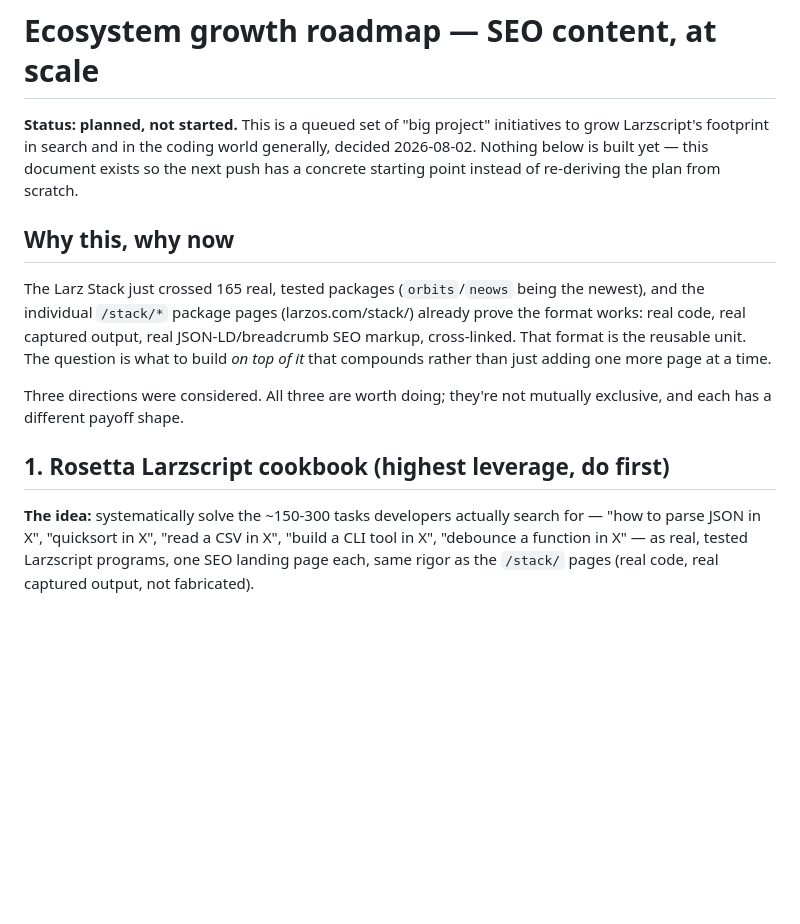
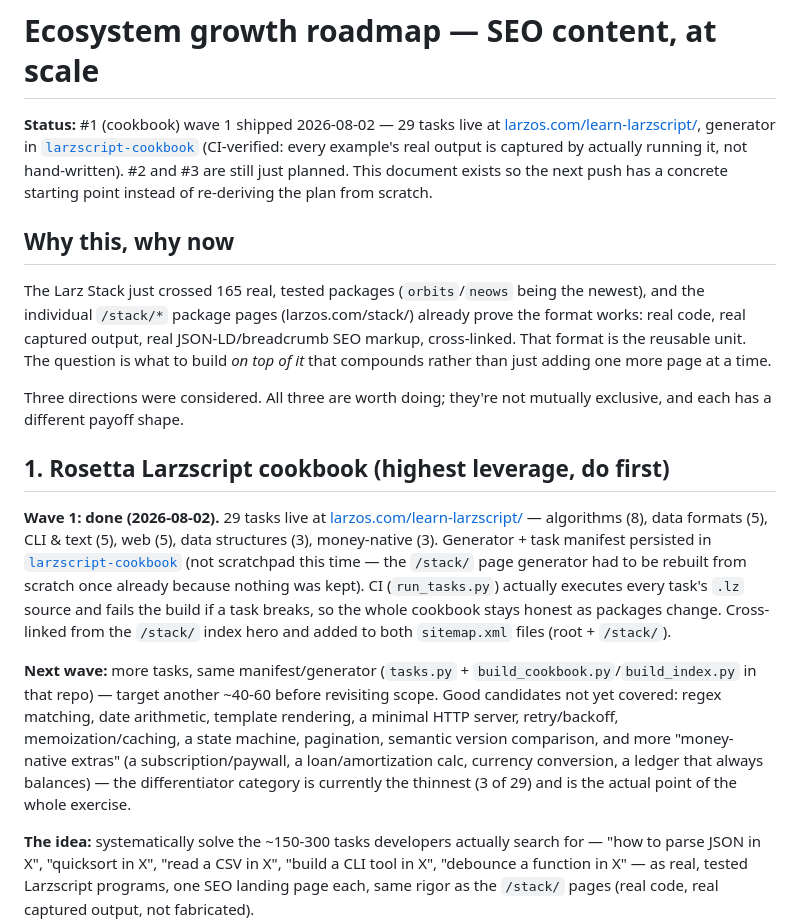
Before and after one commit to larz-scripter/larzscript, a Markdown page: GROWTH.md, the part around the change. Rendered like a GitHub page; blank space fills up the shorter version.

Commit message:
GROWTH.md: cookbook wave 1 shipped (29 tasks live)

```diff
--- a/GROWTH.md
+++ b/GROWTH.md
@@ -1,9 +1,11 @@
 # Ecosystem growth roadmap — SEO content, at scale
 
-**Status: planned, not started.** This is a queued set of "big project"
-initiatives to grow Larzscript's footprint in search and in the coding
-world generally, decided 2026-08-02. Nothing below is built yet — this
-document exists so the next push has a concrete starting point instead of
+**Status:** #1 (cookbook) wave 1 shipped 2026-08-02 — 29 tasks live at
+[larzos.com/learn-larzscript/](https://larzos.com/learn-larzscript/),
+generator in [`larzscript-cookbook`](https://github.com/larz-scripter/larzscript-cookbook)
+(CI-verified: every example's real output is captured by actually running
+it, not hand-written). #2 and #3 are still just planned. This document
+exists so the next push has a concrete starting point instead of
 re-deriving the plan from scratch.
 
 ## Why this, why now
@@ -19,6 +21,28 @@ Three directions were considered. All three are worth doing; they're not
 mutually exclusive, and each has a different payoff shape.
 
 ## 1. Rosetta Larzscript cookbook (highest leverage, do first)
+
+**Wave 1: done (2026-08-02).** 29 tasks live at
+[larzos.com/learn-larzscript/](https://larzos.com/learn-larzscript/) —
+algorithms (8), data formats (5), CLI & text (5), web (5), data structures
+(3), money-native (3). Generator + task manifest persisted in
+[`larzscript-cookbook`](https://github.com/larz-scripter/larzscript-cookbook)
+(not scratchpad this time — the `/stack/` page generator had to be
+rebuilt from scratch once already because nothing was kept). CI
+(`run_tasks.py`) actually executes every task's `.lz` source and fails the
+build if a task breaks, so the whole cookbook stays honest as packages
+change. Cross-linked from the `/stack/` index hero and added to both
+`sitemap.xml` files (root + `/stack/`).
+
+**Next wave:** more tasks, same manifest/generator (`tasks.py` +
+`build_cookbook.py`/`build_index.py` in that repo) — target another ~40-60
+before revisiting scope. Good candidates not yet covered: regex matching,
+date arithmetic, template rendering, a minimal HTTP server, retry/backoff,
+memoization/caching, a state machine, pagination, semantic version
+comparison, and more "money-native extras" (a subscription/paywall, a
+loan/amortization calc, currency conversion, a ledger that always
+balances) — the differentiator category is currently the thinnest (3 of
+29) and is the actual point of the whole exercise.
 
 **The idea:** systematically solve the ~150-300 tasks developers actually
 search for — "how to parse JSON in X", "quicksort in X", "read a CSV in
```
